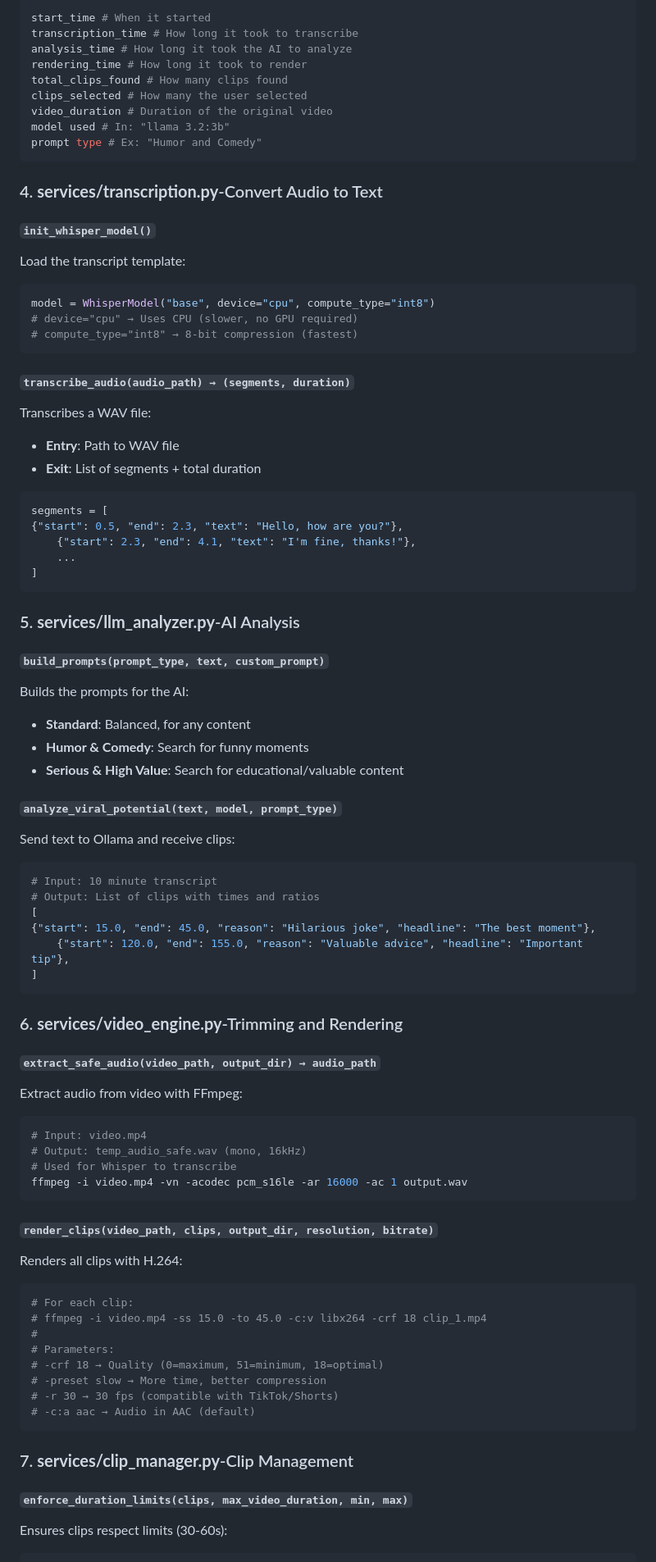
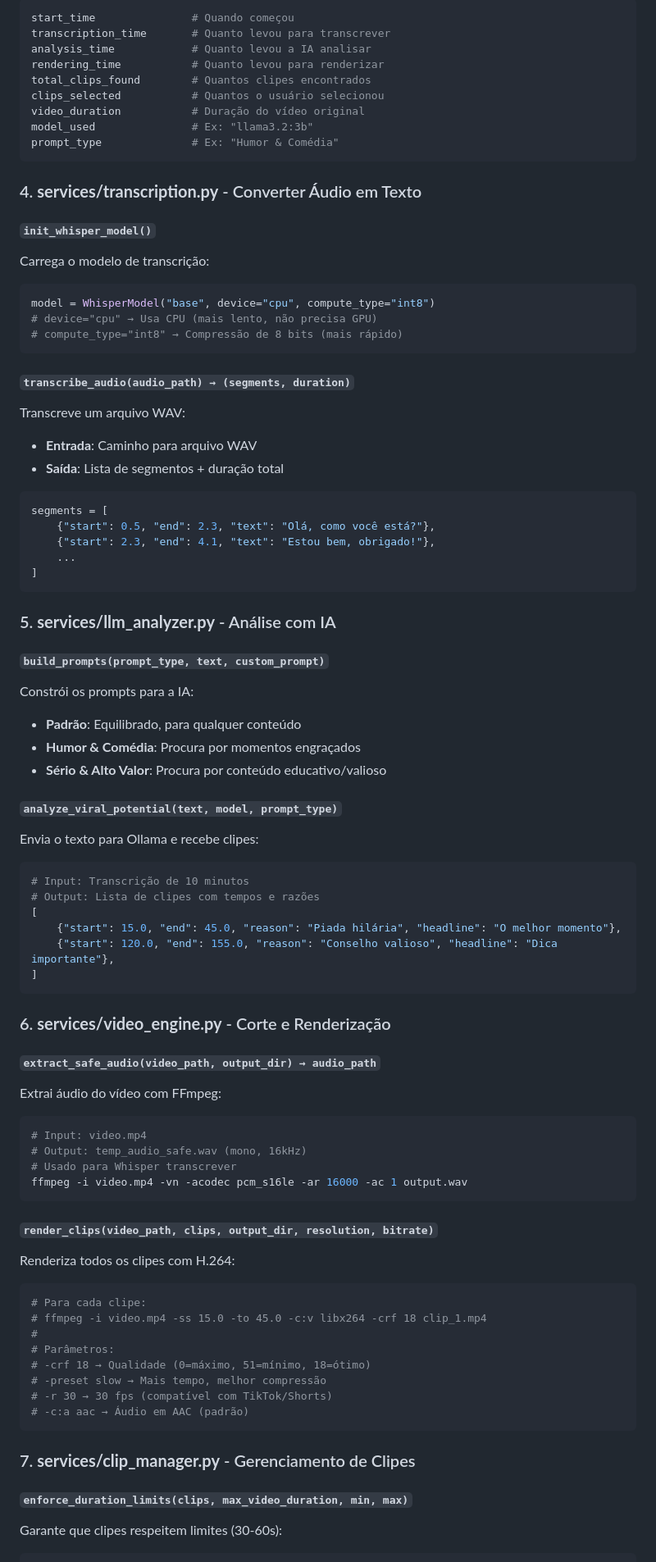
Before and after one commit to RamomPacheco/clipmaster, a Markdown page: README.pt-BR.md, the part around one of its changes. Shown at 82% size. Drawn GitHub-style.

````diff
--- a/README.pt-BR.md
+++ b/README.pt-BR.md
@@ -166,82 +170,82 @@ Processing metrics:
 ```python
-start_time # When it started
-transcription_time # How long it took to transcribe
-analysis_time # How long it took the AI to analyze
-rendering_time # How long it took to render
-total_clips_found # How many clips found
-clips_selected # How many the user selected
-video_duration # Duration of the original video
-model used # In: "llama 3.2:3b"
-prompt type # Ex: "Humor and Comedy"
+start_time               # Quando começou
+transcription_time       # Quanto levou para transcrever
+analysis_time            # Quanto levou a IA analisar
+rendering_time           # Quanto levou para renderizar
+total_clips_found        # Quantos clipes encontrados
+clips_selected           # Quantos o usuário selecionou
+video_duration           # Duração do vídeo original
+model_used               # Ex: "llama3.2:3b"
+prompt_type              # Ex: "Humor & Comédia"
 ```
 
-### 4. **services/transcription.py**-Convert Audio to Text
+### 4. **services/transcription.py** - Converter Áudio em Texto
 
 #### `init_whisper_model()`
-Load the transcript template:
+Carrega o modelo de transcrição:
 ```python
 model = WhisperModel("base", device="cpu", compute_type="int8")
-# device="cpu" → Uses CPU (slower, no GPU required)
-# compute_type="int8" → 8-bit compression (fastest)
+# device="cpu" → Usa CPU (mais lento, não precisa GPU)
+# compute_type="int8" → Compressão de 8 bits (mais rápido)
 ```
 
 #### `transcribe_audio(audio_path) → (segments, duration)`
-Transcribes a WAV file:
-- **Entry**: Path to WAV file
-- **Exit**: List of segments + total duration
+Transcreve um arquivo WAV:
+- **Entrada**: Caminho para arquivo WAV
+- **Saída**: Lista de segmentos + duração total
 ```python
 segments = [
-{"start": 0.5, "end": 2.3, "text": "Hello, how are you?"},
-    {"start": 2.3, "end": 4.1, "text": "I'm fine, thanks!"},
+    {"start": 0.5, "end": 2.3, "text": "Olá, como você está?"},
+    {"start": 2.3, "end": 4.1, "text": "Estou bem, obrigado!"},
     ...
 ]
 ```
 
-### 5. **services/llm_analyzer.py**-AI Analysis
+### 5. **services/llm_analyzer.py** - Análise com IA
 
 #### `build_prompts(prompt_type, text, custom_prompt)`
-Builds the prompts for the AI:
-- **Standard**: Balanced, for any content
-- **Humor & Comedy**: Search for funny moments
-- **Serious & High Value**: Search for educational/valuable content
+Constrói os prompts para a IA:
+- **Padrão**: Equilibrado, para qualquer conteúdo
+- **Humor & Comédia**: Procura por momentos engraçados
+- **Sério & Alto Valor**: Procura por conteúdo educativo/valioso
 
 #### `analyze_viral_potential(text, model, prompt_type)`
-Send text to Ollama and receive clips:
+Envia o texto para Ollama e recebe clipes:
 ```python
-# Input: 10 minute transcript
-# Output: List of clips with times and ratios
+# Input: Transcrição de 10 minutos
+# Output: Lista de clipes com tempos e razões
 [
-{"start": 15.0, "end": 45.0, "reason": "Hilarious joke", "headline": "The best moment"},
-    {"start": 120.0, "end": 155.0, "reason": "Valuable advice", "headline": "Important tip"},
+    {"start": 15.0, "end": 45.0, "reason": "Piada hilária", "headline": "O melhor momento"},
+    {"start": 120.0, "end": 155.0, "reason": "Conselho valioso", "headline": "Dica importante"},
 ]
 ```
 
-### 6. **services/video_engine.py**-Trimming and Rendering
+### 6. **services/video_engine.py** - Corte e Renderização
 
 #### `extract_safe_audio(video_path, output_dir) → audio_path`
-Extract audio from video with FFmpeg:
+Extrai áudio do vídeo com FFmpeg:
 ```python
 # Input: video.mp4
 # Output: temp_audio_safe.wav (mono, 16kHz)
-# Used for Whisper to transcribe
+# Usado para Whisper transcrever
 ffmpeg -i video.mp4 -vn -acodec pcm_s16le -ar 16000 -ac 1 output.wav
 ```
 
 #### `render_clips(video_path, clips, output_dir, resolution, bitrate)`
-Renders all clips with H.264:
+Renderiza todos os clipes com H.264:
 ```python
-# For each clip:
+# Para cada clipe:
 # ffmpeg -i video.mp4 -ss 15.0 -to 45.0 -c:v libx264 -crf 18 clip_1.mp4
 #
-# Parameters:
-# -crf 18 → Quality (0=maximum, 51=minimum, 18=optimal)
-# -preset slow → More time, better compression
-# -r 30 → 30 fps (compatible with TikTok/Shorts)
-# -c:a aac → Audio in AAC (default)
+# Parâmetros:
+# -crf 18 → Qualidade (0=máximo, 51=mínimo, 18=ótimo)
+# -preset slow → Mais tempo, melhor compressão
+# -r 30 → 30 fps (compatível com TikTok/Shorts)
+# -c:a aac → Áudio em AAC (padrão)
 ```
 
-### 7. **services/clip_manager.py**-Clip Management
+### 7. **services/clip_manager.py** - Gerenciamento de Clipes
 
 #### `enforce_duration_limits(clips, max_video_duration, min, max)`
-Ensures clips respect limits (30-60s):
+Garante que clipes respeitem limites (30-60s):
 ```python
````
Also changed, not shown: other parts of README.pt-BR.md (+204 -204 lines).
